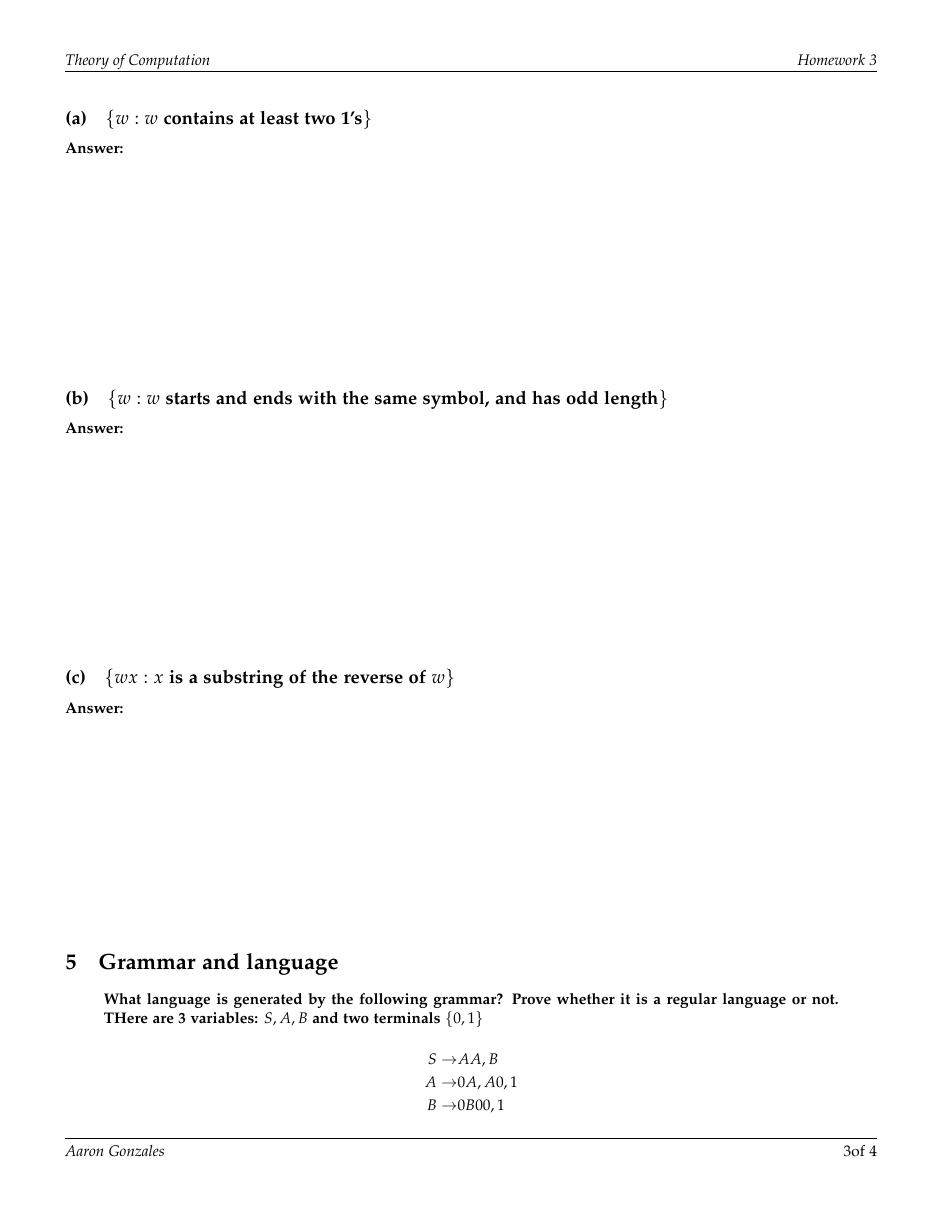
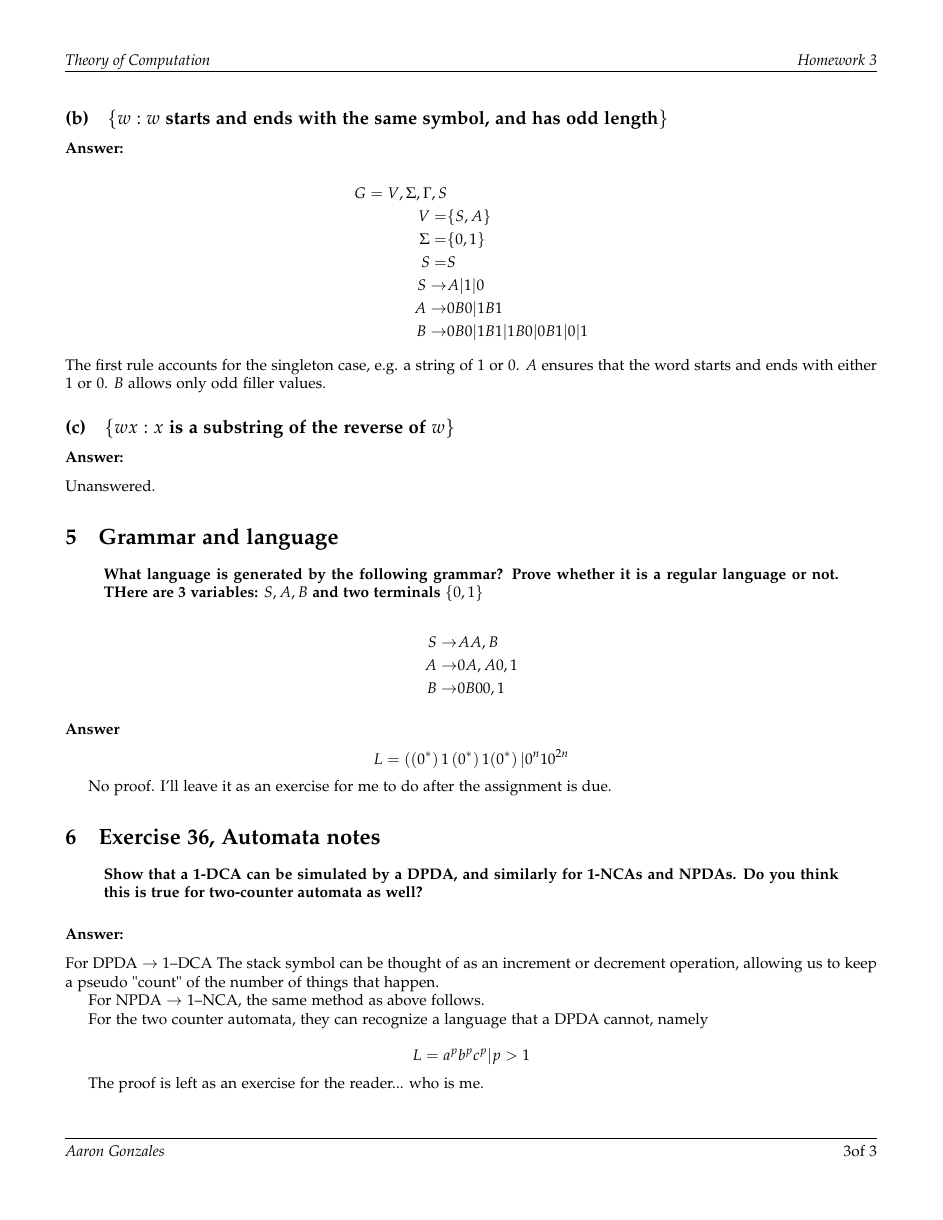
Before and after one commit to binaryaaron/theory_of_computation, a LaTeX problem sheet (homework/hw3/hw3.tex): page 4 of 5 before the commit and page 4 of 4 after it. Compiled offline with pdfLaTeX.

Commit message:
turnin version; i am ashamed

```diff
--- a/homework/hw3/hw3.tex
+++ b/homework/hw3/hw3.tex
@@ -143,4 +158,3 @@ defined as follows:}
 \end{quote}
 \subsection{\(\{w : w \ \mbox{contains at least two 1's}\}\)}
 \subsubsection*{Answer:}
-\vspace{5cm}
@@ -149,12 +166,25 @@ defined as follows:}
 \subsection{\(\{w : w \ \mbox{starts and ends with the same symbol, and has odd length}\}\)}
 \subsubsection*{Answer:}
-\vspace{5cm}
+
+\begin{align*}
+  G = {V, \Sigma, \Gamma, S} & \\
+  V = & \{S, A\} \\
+  \Sigma = & \{0,1\} \\
+  S = & S \\
+  S \to & A | 1 | 0 \\
+  A \to & 0B0 | 1B1 \\
+  B \to & 0B0 | 1B1 | 1B0 | 0B1 | 0 | 1
+\end{align*}
+The first rule accounts for the singleton case, e.g. a string of 1
+or 0. $A$ ensures that the word starts and ends with either 1 or 0. $B$ allows
+only odd filler values.
+
+\subsection{\(\{wx : x \ \mbox{is a substring of the reverse of} \ w\}\)}
+\subsubsection*{Answer:}
+Unanswered.
 
 
 
-\subsection{\(\{wx : x \ \mbox{is a substring of the reverse of} \ w\}\)}
-\subsubsection*{Answer:}
-\vspace{5cm}
 %%%%%%%%%%%%%%%%%%%%%%%%%%%%%%%%%%%%%%%%%%%%%%%%
 
 %%%%%%%%%%%%%%%%%%%%%%%%%%%%%%%%%%%%%%%%%%%%%%%%
@@ -171,9 +201,10 @@ defined as follows:}
 \end{align*}
 \subsubsection{Answer}
 
-\[ L = {{0*}1{0*}1{0*} | 0^n 1 0^2n | w \epsilon {0,1}* } \]
+\[ L = \left( \left( 0^* \right)1\left( 0^* \right)1( 0^* \right) | 0^n 1 0^{2n} \]
 
-
+No proof. I'll leave it as an exercise for me to do after the assignment is
+due.
 
 \section{Exercise 36, Automata notes}
 \begin{quote}
@@ -185,4 +215,15 @@ defined as follows:}
 
+For DPDA $\to$ 1--DCA The stack symbol can be thought of as an increment or
+decrement operation, allowing us to keep a pseudo "count" of the number of
+things that happen.
 
+For NPDA $\to$ 1--NCA, the same method as above follows.
+
+For the two counter automata, they can recognize a language that a DPDA cannot,
+namely
+
+\[ L = a^p b^p c^p | p > 1\]
+
+The proof is left as an exercise for the reader... who is me.
 
 \end{document}
```
Also changed, not shown: homework/hw3/hw3.pdf, homework/hw3/hw3.tex (33 more changed lines).
